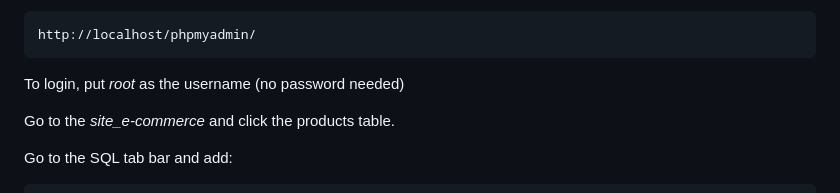
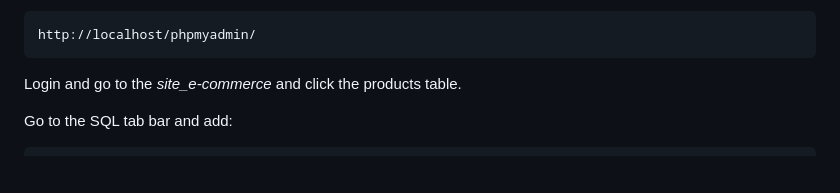
Before and after one commit to Githendra23/School-Project-E-commerce, a Markdown page: Student 3/gui/README.md, the part around one of its changes. Drawn GitHub-style; blank space fills up the shorter version.

````diff
--- a/Student 3/gui/README.md
+++ b/Student 3/gui/README.md
@@ -50,9 +50,8 @@ To add products, open your browser and search:
 ```
 http://localhost/phpmyadmin/
 ```
-To login, put *root* as the username (no password needed)
 
-Go to the *site_e-commerce* and click the products table.
+Login and go to the *site_e-commerce* and click the products table.
 
 Go to the SQL tab bar and add:
 ```sql
````
Also changed, not shown: other parts of Student 3/gui/README.md (+6 -6 lines).
